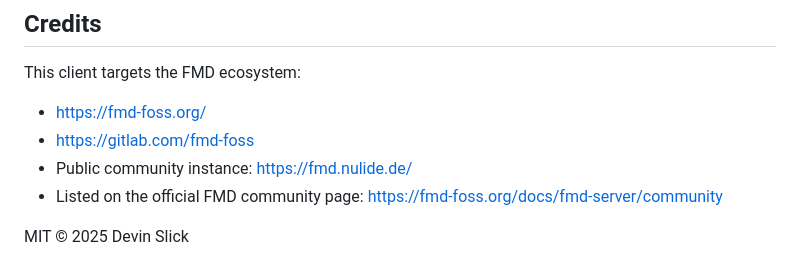
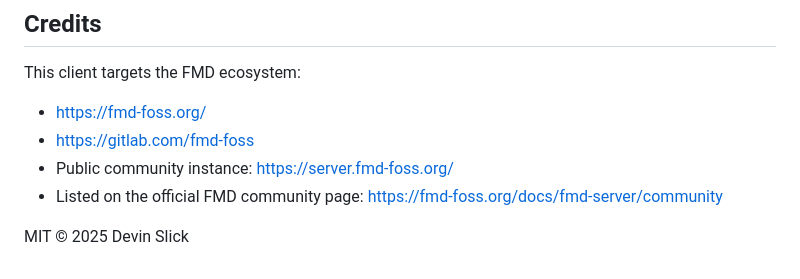
Before and after one commit to devinslick/fmd_api, a Markdown page: README.md, the part around the change. GitHub-like rendering.

Commit message:
Update community instance URL in README
https://fmd.nulide.de/ has moved to https://server.fmd-foss.org/. See https://fmd-foss.org/blog/2025/11/08/new-server

The old URL will continue to work for the foreseeable future

```diff
--- a/README.md
+++ b/README.md
@@ -208,7 +208,7 @@ This client targets the FMD ecosystem:
 
 - https://fmd-foss.org/
 - https://gitlab.com/fmd-foss
-- Public community instance: https://fmd.nulide.de/
+- Public community instance: https://server.fmd-foss.org/
  - Listed on the official FMD community page: https://fmd-foss.org/docs/fmd-server/community
 
 MIT © 2025 Devin Slick
```
